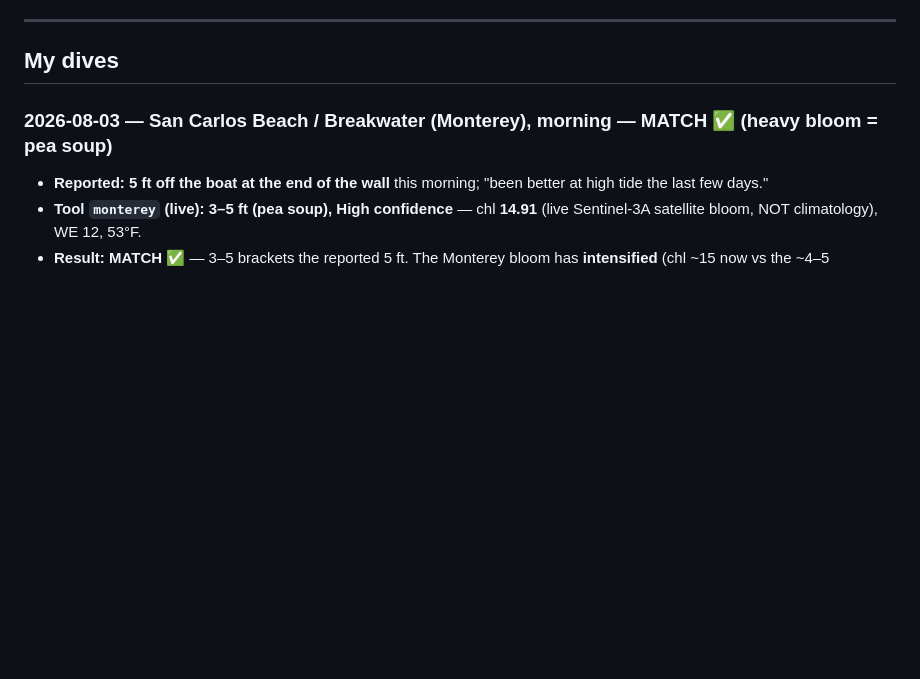
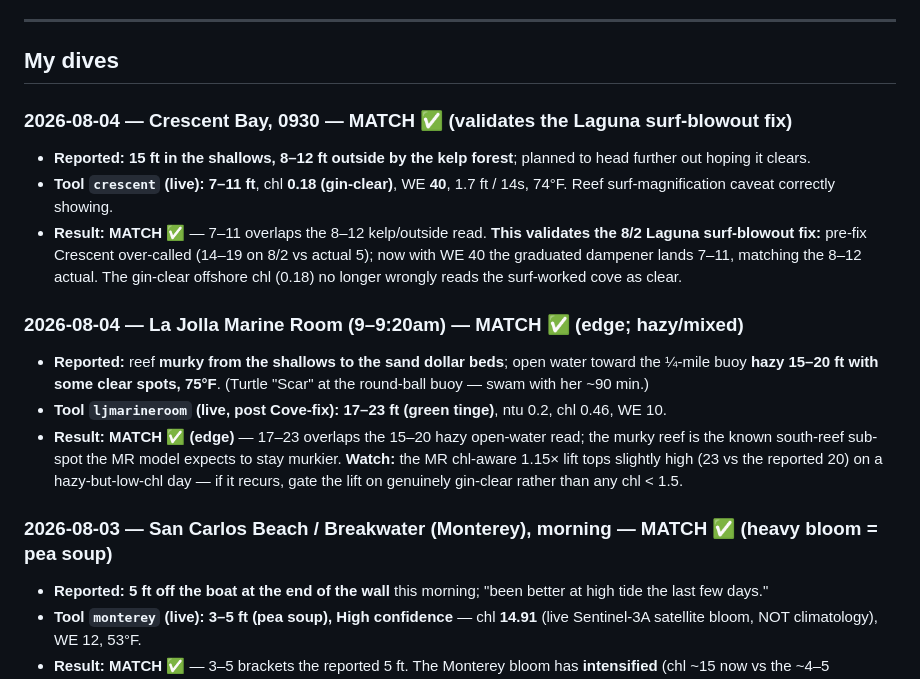
Before and after one commit to whitmanbret/Fishing-Dive-Conditions, a Markdown page: dive-log.md, the part around the change. Drawn GitHub-style; blank space fills up the shorter version.

Commit message:
Log 8/4 Crescent + Marine Room (both MATCH)
Crescent 8-12 outside/15 shallow vs tool 7-11 = MATCH, validating the
Laguna surf-blowout fix (was over-calling 14-19 on 8/2). MR 15-20 hazy
toward the buoy vs tool 17-23 = edge MATCH (reef murkier = known south-reef
sub-spot); noted the MR 1.15x lift tops slightly high on hazy low-chl days.

Co-Authored-By: Claude Opus 4 (1M context) <noreply@anthropic.com>

```diff
--- a/dive-log.md
+++ b/dive-log.md
@@ -72,6 +72,16 @@ Goal: pair the Scripps underwater cam (direct clarity ground truth) with the con
 ---
 
 ## My dives
+
+### 2026-08-04 — Crescent Bay, 0930 — MATCH ✅ (validates the Laguna surf-blowout fix)
+- **Reported:** **15 ft in the shallows, 8–12 ft outside by the kelp forest**; planned to head further out hoping it clears.
+- **Tool `crescent` (live): 7–11 ft**, chl **0.18 (gin-clear)**, WE **40**, 1.7 ft / 14s, 74°F. Reef surf-magnification caveat correctly showing.
+- **Result: MATCH ✅** — 7–11 overlaps the 8–12 kelp/outside read. **This validates the 8/2 Laguna surf-blowout fix:** pre-fix Crescent over-called (14–19 on 8/2 vs actual 5); now with WE 40 the graduated dampener lands 7–11, matching the 8–12 actual. The gin-clear offshore chl (0.18) no longer wrongly reads the surf-worked cove as clear.
+
+### 2026-08-04 — La Jolla Marine Room (9–9:20am) — MATCH ✅ (edge; hazy/mixed)
+- **Reported:** reef **murky from the shallows to the sand dollar beds**; open water toward the ¼-mile buoy **hazy 15–20 ft with some clear spots, 75°F**. (Turtle "Scar" at the round-ball buoy — swam with her ~90 min.)
+- **Tool `ljmarineroom` (live, post Cove-fix): 17–23 ft (green tinge)**, ntu 0.2, chl 0.46, WE 10.
+- **Result: MATCH ✅ (edge)** — 17–23 overlaps the 15–20 hazy open-water read; the murky reef is the known south-reef sub-spot the MR model expects to stay murkier. **Watch:** the MR chl-aware 1.15× lift tops slightly high (23 vs the reported 20) on a hazy-but-low-chl day — if it recurs, gate the lift on genuinely gin-clear rather than any chl < 1.5.
 
 ### 2026-08-03 — San Carlos Beach / Breakwater (Monterey), morning — MATCH ✅ (heavy bloom = pea soup)
 - **Reported:** **5 ft off the boat at the end of the wall** this morning; "been better at high tide the last few days."
```
